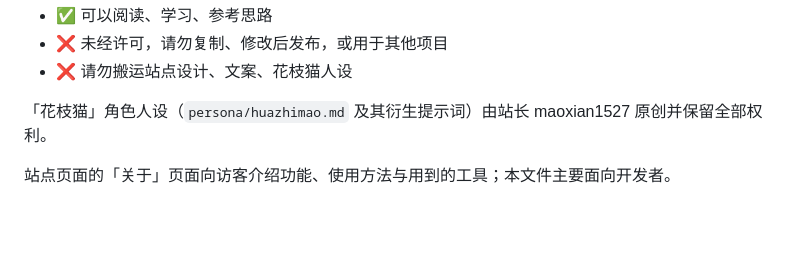
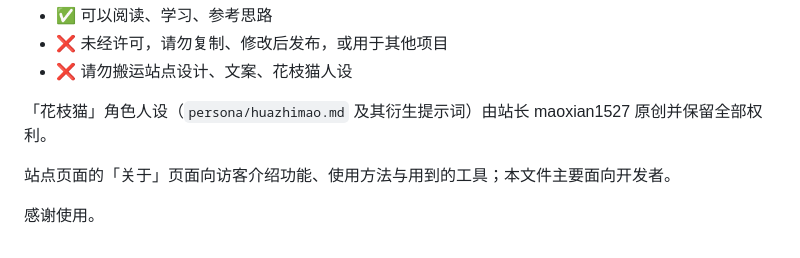
Before and after one commit to maoxian1527-ops/step750, a Markdown page: README.md, the part around the change. GitHub-like rendering; blank space fills up the shorter version.

Commit message:
docs: 末尾加一句感谢

```diff
--- a/README.md
+++ b/README.md
@@ -192,3 +192,5 @@ migrations/              D1 表结构
 「花枝猫」角色人设（`persona/huazhimao.md` 及其衍生提示词）由站长 maoxian1527 原创并保留全部权利。
 
 站点页面的「关于」页面向访客介绍功能、使用方法与用到的工具；本文件主要面向开发者。
+
+感谢使用。
```
